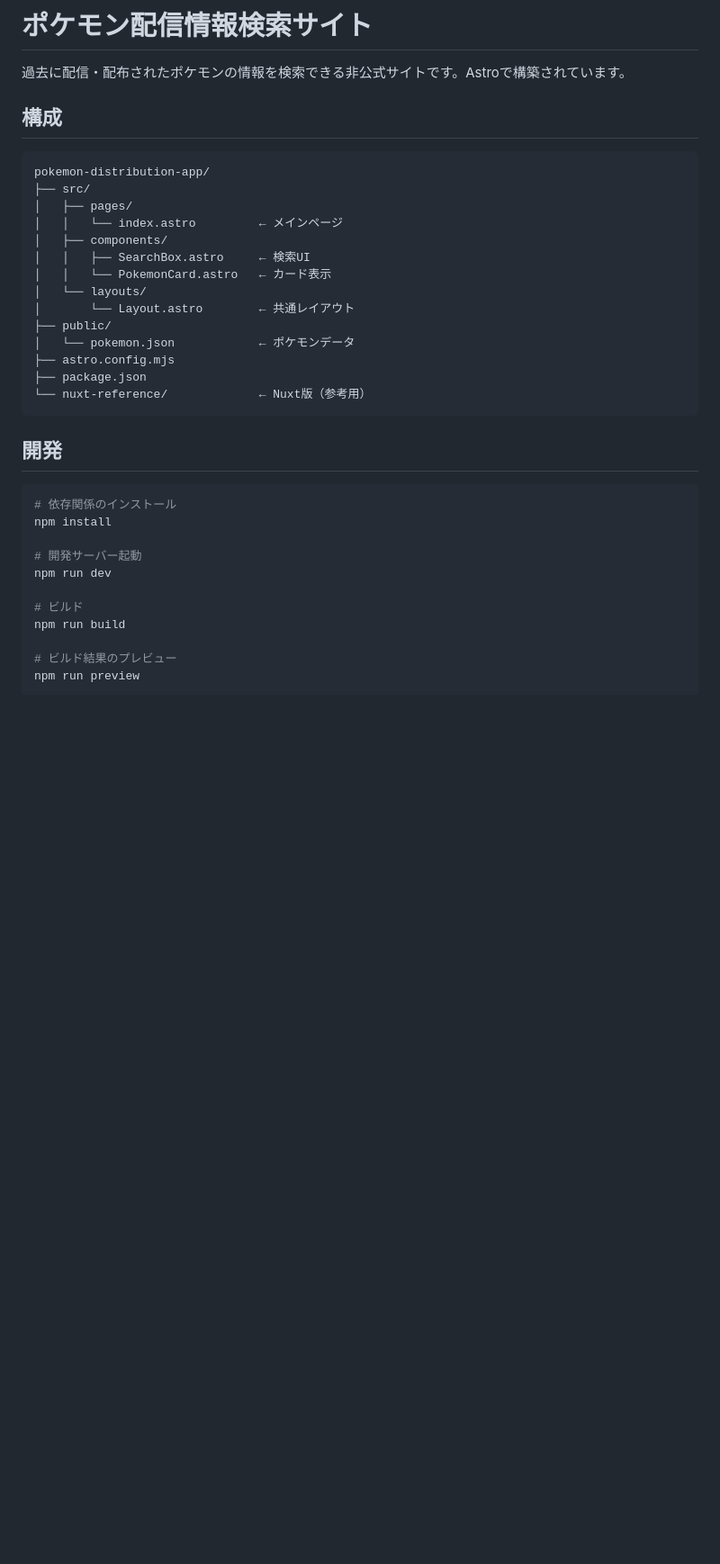
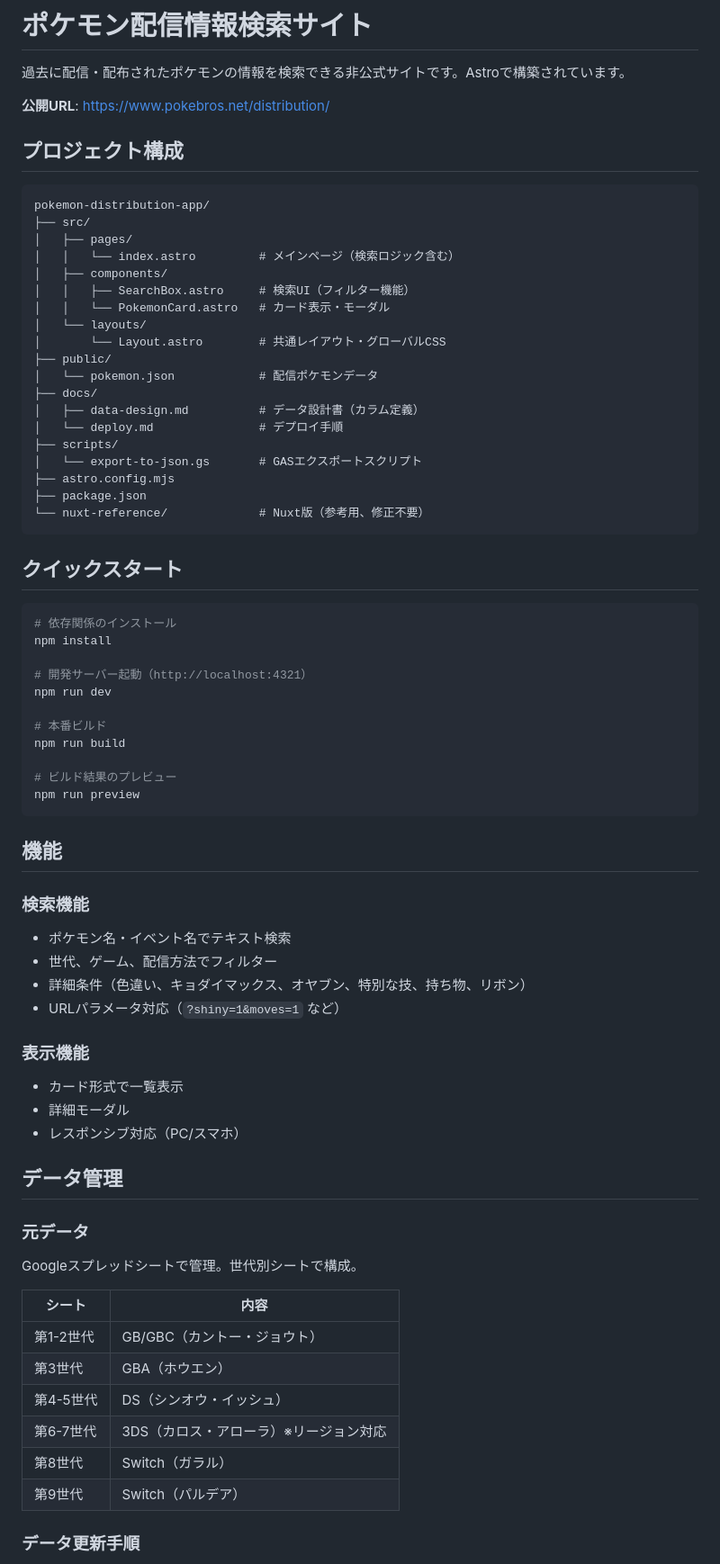
Before and after one commit to boitoshi/pokemon-distribution-app, a Markdown page: README.md, the part around one of its changes. Shown at 90% size. Rendered like a GitHub page; blank space fills up the shorter version.

````diff
--- a/README.md
+++ b/README.md
@@ -2,38 +2,75 @@
 
 過去に配信・配布されたポケモンの情報を検索できる非公式サイトです。Astroで構築されています。
 
-## 構成
+**公開URL**: https://www.pokebros.net/distribution/
+
+## プロジェクト構成
 
 ```
 pokemon-distribution-app/
 ├── src/
 │   ├── pages/
-│   │   └── index.astro         ← メインページ
+│   │   └── index.astro         # メインページ（検索ロジック含む）
 │   ├── components/
-│   │   ├── SearchBox.astro     ← 検索UI
-│   │   └── PokemonCard.astro   ← カード表示
+│   │   ├── SearchBox.astro     # 検索UI（フィルター機能）
+│   │   └── PokemonCard.astro   # カード表示・モーダル
 │   └── layouts/
-│       └── Layout.astro        ← 共通レイアウト
+│       └── Layout.astro        # 共通レイアウト・グローバルCSS
 ├── public/
-│   └── pokemon.json            ← ポケモンデータ
+│   └── pokemon.json            # 配信ポケモンデータ
+├── docs/
+│   ├── data-design.md          # データ設計書（カラム定義）
+│   └── deploy.md               # デプロイ手順
+├── scripts/
+│   └── export-to-json.gs       # GASエクスポートスクリプト
 ├── astro.config.mjs
 ├── package.json
-└── nuxt-reference/             ← Nuxt版（参考用）
+└── nuxt-reference/             # Nuxt版（参考用、修正不要）
 ```
 
-## 開発
+## クイックスタート
 
 ```bash
 # 依存関係のインストール
 npm install
 
-# 開発サーバー起動
+# 開発サーバー起動（http://localhost:4321）
 npm run dev
 
-# ビルド
+# 本番ビルド
 npm run build
 
 # ビルド結果のプレビュー
 npm run preview
 ```
 
+## 機能
+
+### 検索機能
+- ポケモン名・イベント名でテキスト検索
+- 世代、ゲーム、配信方法でフィルター
+- 詳細条件（色違い、キョダイマックス、オヤブン、特別な技、持ち物、リボン）
+- URLパラメータ対応（`?shiny=1&moves=1` など）
+
+### 表示機能
+- カード形式で一覧表示
+- 詳細モーダル
+- レスポンシブ対応（PC/スマホ）
+
+## データ管理
+
+### 元データ
+
+Googleスプレッドシートで管理。世代別シートで構成。
+
+| シート | 内容 |
+|--------|------|
+| 第1-2世代 | GB/GBC（カントー・ジョウト） |
+| 第3世代 | GBA（ホウエン） |
+| 第4-5世代 | DS（シンオウ・イッシュ） |
+| 第6-7世代 | 3DS（カロス・アローラ）※リージョン対応 |
+| 第8世代 | Switch（ガラル） |
+| 第9世代 | Switch（パルデア） |
+
+### データ更新手順
+
````
Also changed, not shown: other parts of README.md (+72 -44 lines).
